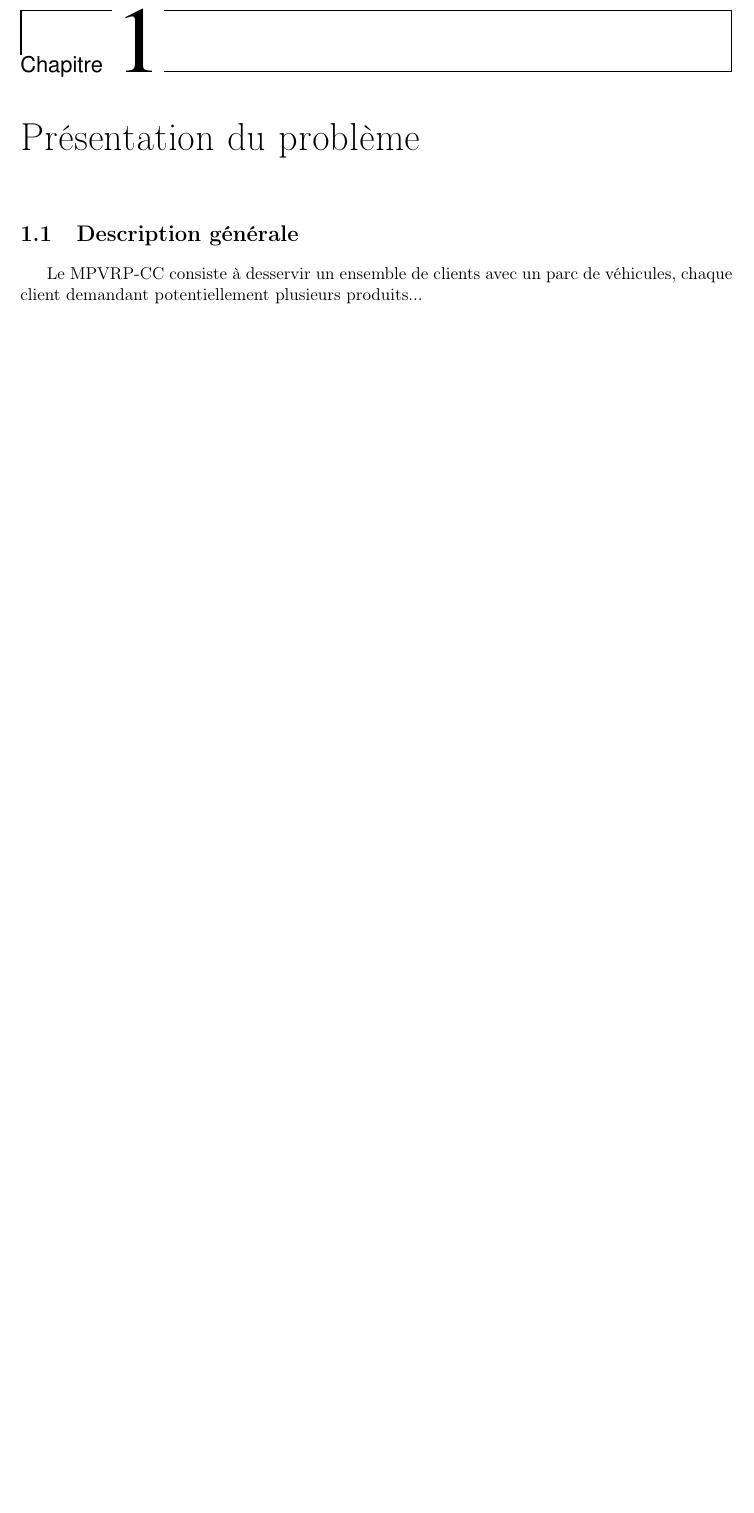
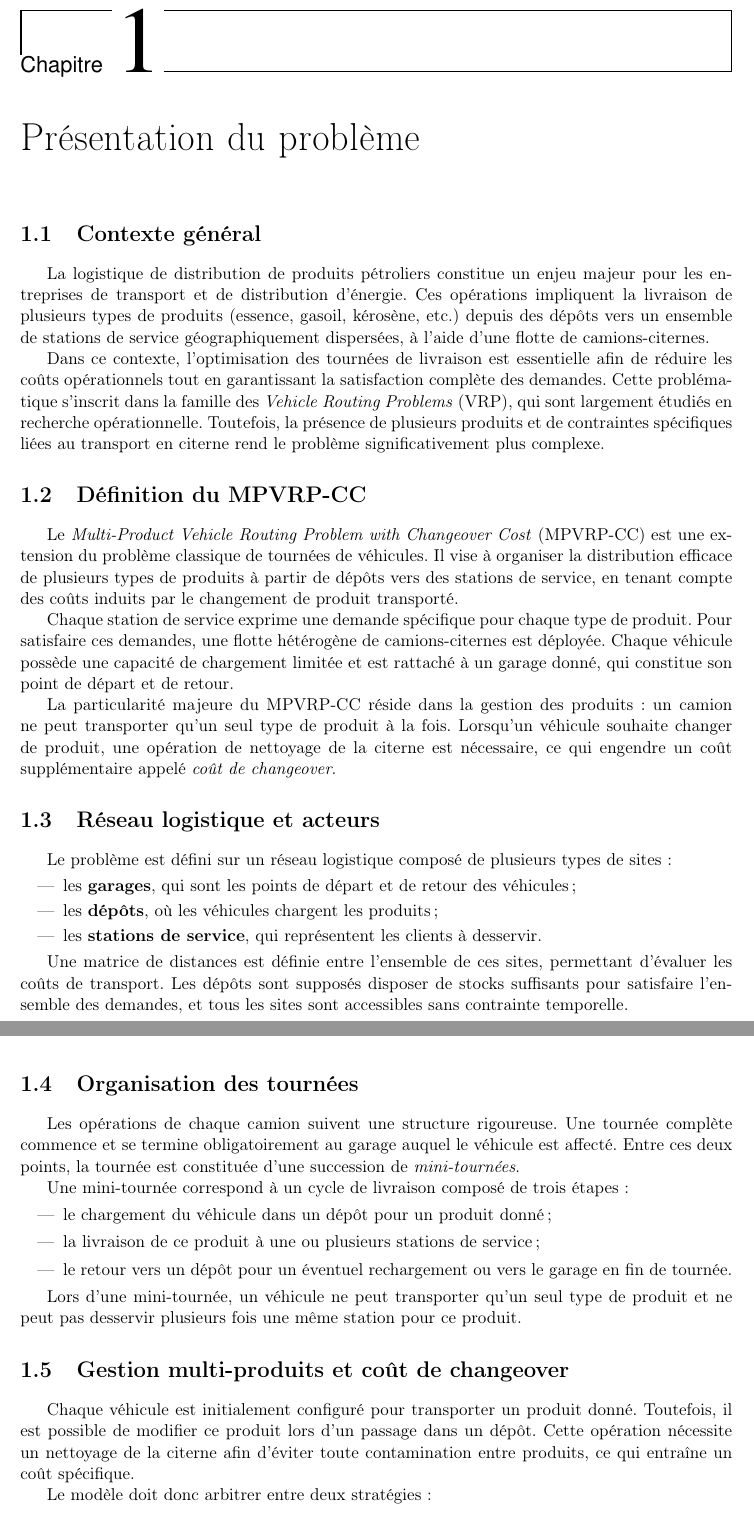
Before and after one commit to sang-froid/-MPVRP-CC, a LaTeX document (docs/main.tex, which reads docs/presentation.tex): part of page 8 of 24 before the commit and two parts of pages 8 and 9 of 25 after it, the two joined at a grey line, cut so that both start at the same text, the shorter picture padded with empty space. Compiled offline with pdfLaTeX.

Commit message:
ajouter le contenu du premier chapitre

```diff
--- a/docs/presentation.tex
+++ b/docs/presentation.tex
@@ -1,5 +1,48 @@
 \chapter{Présentation du problème}
 
-\section{Description générale}
-Le MPVRP-CC consiste à desservir un ensemble de clients avec un parc de véhicules,
-chaque client demandant potentiellement plusieurs produits...
+\section{Contexte général}
+
+La logistique de distribution de produits pétroliers constitue un enjeu majeur pour les entreprises de transport et de distribution d’énergie. Ces opérations impliquent la livraison de plusieurs types de produits (essence, gasoil, kérosène, etc.) depuis des dépôts vers un ensemble de stations de service géographiquement dispersées, à l’aide d’une flotte de camions-citernes.
+
+Dans ce contexte, l’optimisation des tournées de livraison est essentielle afin de réduire les coûts opérationnels tout en garantissant la satisfaction complète des demandes. Cette problématique s’inscrit dans la famille des \emph{Vehicle Routing Problems} (VRP), qui sont largement étudiés en recherche opérationnelle. Toutefois, la présence de plusieurs produits et de contraintes spécifiques liées au transport en citerne rend le problème significativement plus complexe.
+
+\section{Définition du MPVRP-CC}
+
+Le \emph{Multi-Product Vehicle Routing Problem with Changeover Cost} (MPVRP-CC) est une extension du problème classique de tournées de véhicules. Il vise à organiser la distribution efficace de plusieurs types de produits à partir de dépôts vers des stations de service, en tenant compte des coûts induits par le changement de produit transporté.
+
+Chaque station de service exprime une demande spécifique pour chaque type de produit. Pour satisfaire ces demandes, une flotte hétérogène de camions-citernes est déployée. Chaque véhicule possède une capacité de chargement limitée et est rattaché à un garage donné, qui constitue son point de départ et de retour.
+
+La particularité majeure du MPVRP-CC réside dans la gestion des produits : un camion ne peut transporter qu’un seul type de produit à la fois. Lorsqu’un véhicule souhaite changer de produit, une opération de nettoyage de la citerne est nécessaire, ce qui engendre un coût supplémentaire appelé \emph{coût de changeover}.
+
+\section{Réseau logistique et acteurs}
+
+Le problème est défini sur un réseau logistique composé de plusieurs types de sites :
+
+\begin{itemize}
+	\item les \textbf{garages}, qui sont les points de départ et de retour des véhicules ;
+	\item les \textbf{dépôts}, où les véhicules chargent les produits ;
+	\item les \textbf{stations de service}, qui représentent les clients à desservir.
+\end{itemize}
+
+Une matrice de distances est définie entre l’ensemble de ces sites, permettant d’évaluer les coûts de transport. Les dépôts sont supposés disposer de stocks suffisants pour satisfaire l’ensemble des demandes, et tous les sites sont accessibles sans contrainte temporelle.
+
+\section{Organisation des tournées}
+
+Les opérations de chaque camion suivent une structure rigoureuse. Une tournée complète commence et se termine obligatoirement au garage auquel le véhicule est affecté. Entre ces deux points, la tournée est constituée d’une succession de \emph{mini-tournées}.
+
+Une mini-tournée correspond à un cycle de livraison composé de trois étapes :
+\begin{itemize}
+	\item le chargement du véhicule dans un dépôt pour un produit donné ;
+	\item la livraison de ce produit à une ou plusieurs stations de service ;
+	\item le retour vers un dépôt pour un éventuel rechargement ou vers le garage en fin de tournée.
+\end{itemize}
+
+Lors d’une mini-tournée, un véhicule ne peut transporter qu’un seul type de produit et ne peut pas desservir plusieurs fois une même station pour ce produit.
+
+\section{Gestion multi-produits et coût de changeover}
+
+Chaque véhicule est initialement configuré pour transporter un produit donné. Toutefois, il est possible de modifier ce produit lors d’un passage dans un dépôt. Cette opération nécessite un nettoyage de la citerne afin d’éviter toute contamination entre produits, ce qui entraîne un coût spécifique.
+
+Le modèle doit donc arbitrer entre deux stratégies :
+\begin{itemize}
+	\item conserver le même produit et effectuer éventuellement des détours supplémentaires ;
```
Also changed, not shown: docs/main.pdf, docs/presentation.tex (26 more changed lines).
